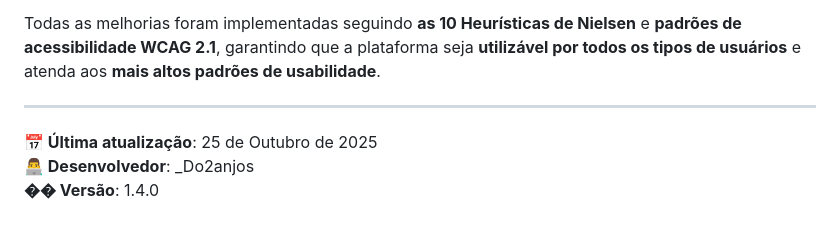
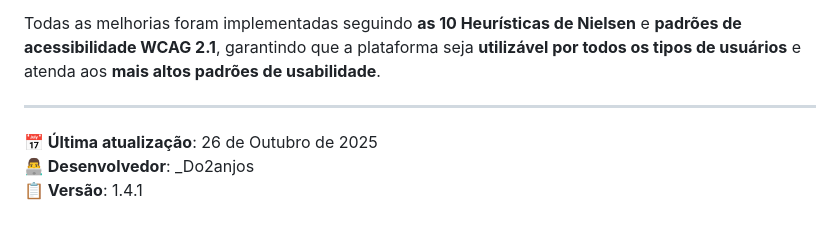
Before and after one commit to do2anjos/ModelaApp, a Markdown page: docs/USABILITY_IMPROVEMENTS.md, the part around the change. Drawn GitHub-style.

```diff
--- a/docs/USABILITY_IMPROVEMENTS.md
+++ b/docs/USABILITY_IMPROVEMENTS.md
@@ -1341,6 +1341,6 @@ Todas as melhorias foram implementadas seguindo **as 10 Heurísticas de Nielsen*
 
 ---
 
-**📅 Última atualização**: 25 de Outubro de 2025
+**📅 Última atualização**: 26 de Outubro de 2025
 **👨‍💻 Desenvolvedor**: _Do2anjos
-**�� Versão**: 1.4.0
+**📋 Versão**: 1.4.1
```
